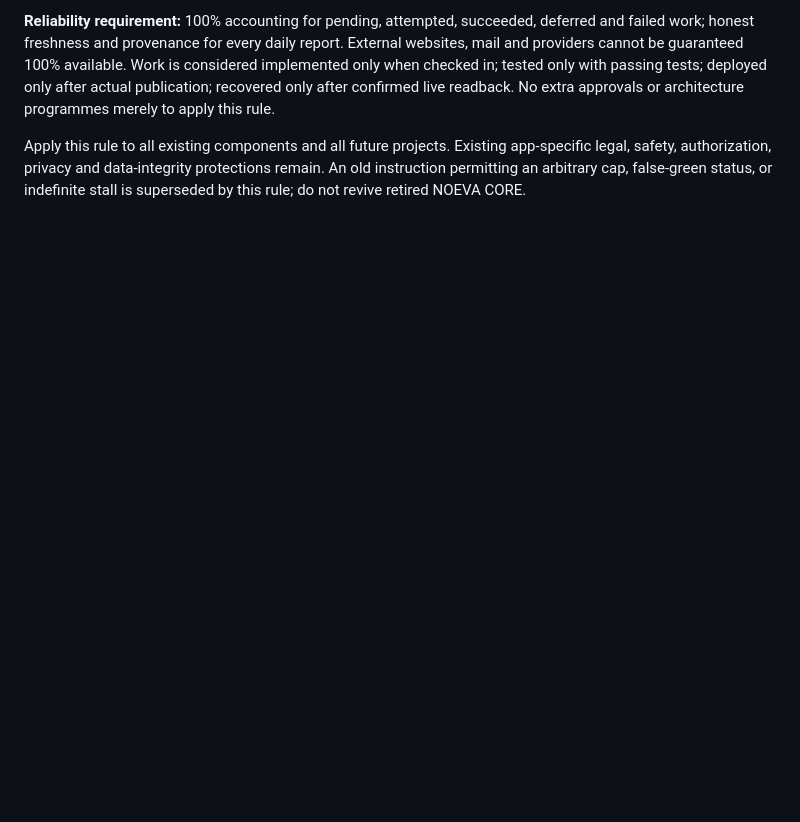
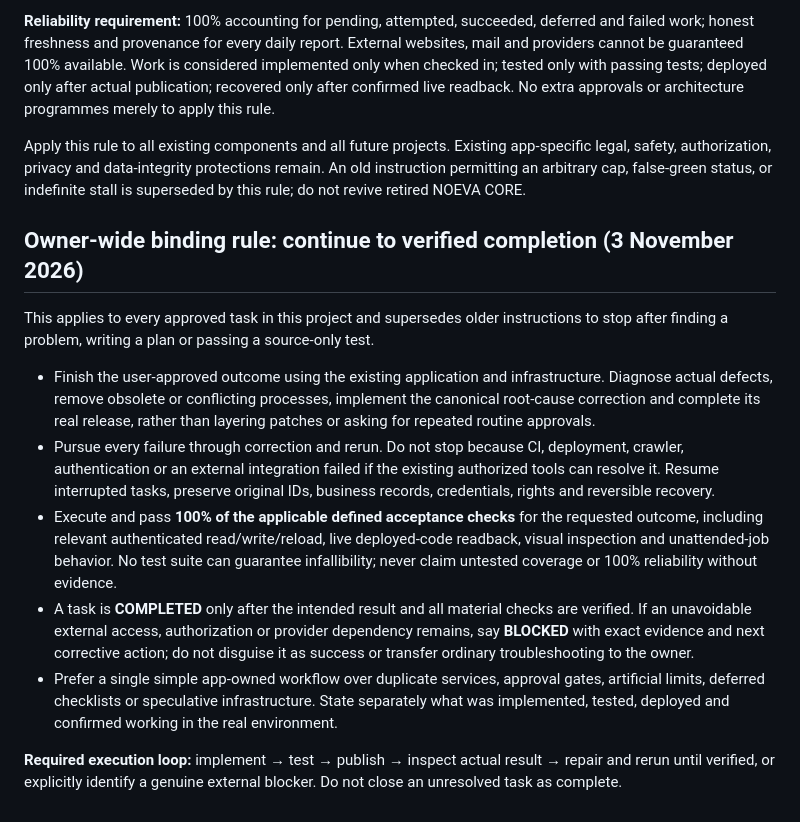
Before and after one commit to MayaSamuel2026/noevapet-web, a Markdown page: AGENTS.md, the part around the change. GitHub-like rendering; blank space fills up the shorter version.

Commit message:
Owner-wide rule: finish approved work with verified end-to-end acceptance

```diff
--- a/AGENTS.md
+++ b/AGENTS.md
@@ -69,3 +69,15 @@ Apply only a small automated release check for core customer-facing capabilities
 **Reliability requirement:** 100% accounting for pending, attempted, succeeded, deferred and failed work; honest freshness and provenance for every daily report. External websites, mail and providers cannot be guaranteed 100% available. Work is considered implemented only when checked in; tested only with passing tests; deployed only after actual publication; recovered only after confirmed live readback. No extra approvals or architecture programmes merely to apply this rule.
 
 Apply this rule to all existing components and all future projects. Existing app-specific legal, safety, authorization, privacy and data-integrity protections remain. An old instruction permitting an arbitrary cap, false-green status, or indefinite stall is superseded by this rule; do not revive retired NOEVA CORE.
+
+## Owner-wide binding rule: continue to verified completion (3 November 2026)
+
+This applies to every approved task in this project and supersedes older instructions to stop after finding a problem, writing a plan or passing a source-only test.
+
+- Finish the user-approved outcome using the existing application and infrastructure. Diagnose actual defects, remove obsolete or conflicting processes, implement the canonical root-cause correction and complete its real release, rather than layering patches or asking for repeated routine approvals.
+- Pursue every failure through correction and rerun. Do not stop because CI, deployment, crawler, authentication or an external integration failed if the existing authorized tools can resolve it. Resume interrupted tasks, preserve original IDs, business records, credentials, rights and reversible recovery.
+- Execute and pass **100% of the applicable defined acceptance checks** for the requested outcome, including relevant authenticated read/write/reload, live deployed-code readback, visual inspection and unattended-job behavior. No test suite can guarantee infallibility; never claim untested coverage or 100% reliability without evidence.
+- A task is **COMPLETED** only after the intended result and all material checks are verified. If an unavoidable external access, authorization or provider dependency remains, say **BLOCKED** with exact evidence and next corrective action; do not disguise it as success or transfer ordinary troubleshooting to the owner.
+- Prefer a single simple app-owned workflow over duplicate services, approval gates, artificial limits, deferred checklists or speculative infrastructure. State separately what was implemented, tested, deployed and confirmed working in the real environment.
+
+**Required execution loop:** implement → test → publish → inspect actual result → repair and rerun until verified, or explicitly identify a genuine external blocker. Do not close an unresolved task as complete.
```
